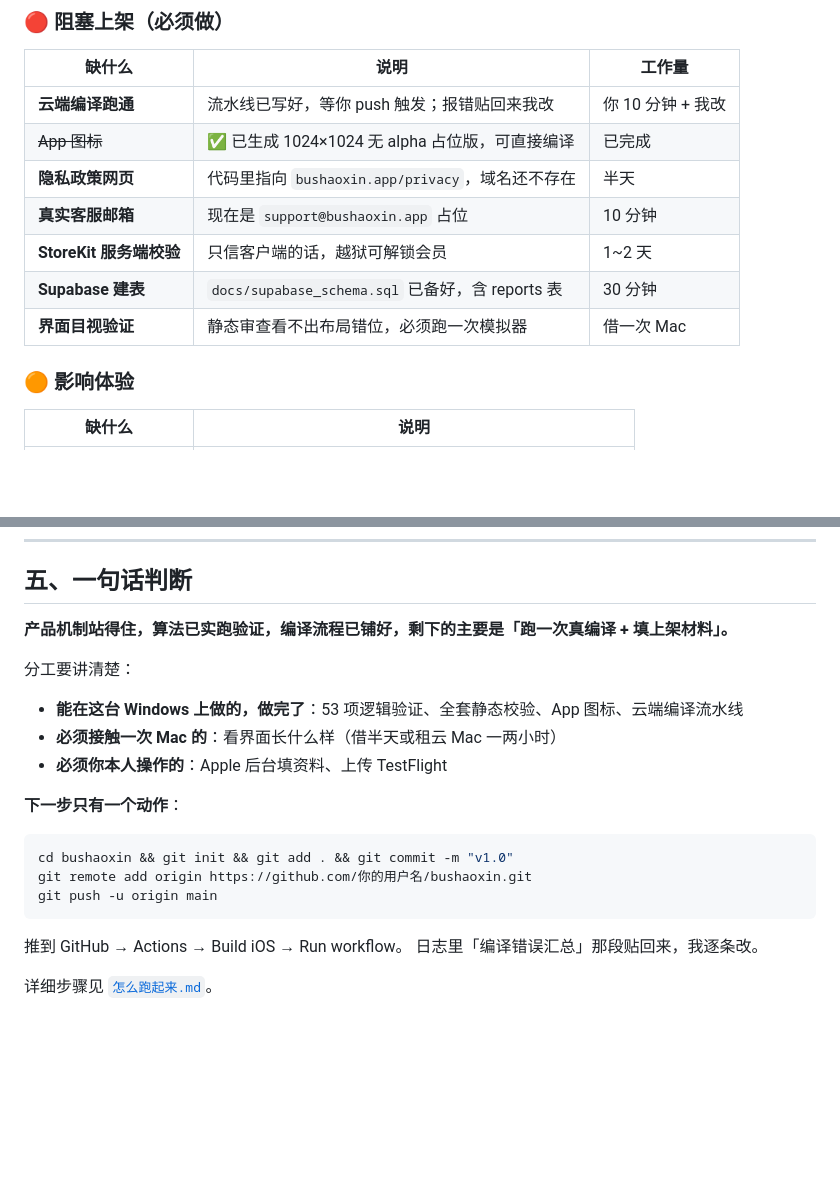
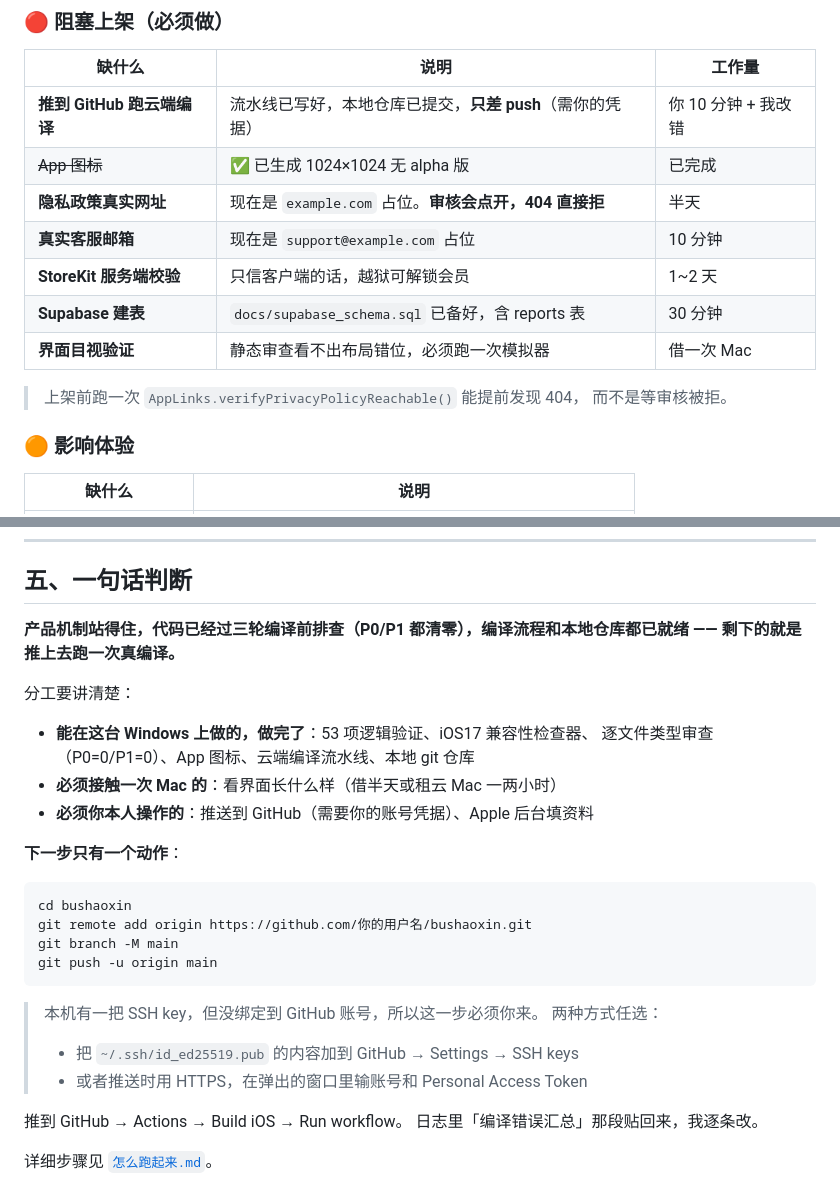
Before and after one commit to kingswift429/bushaoxin, a Markdown page: docs/总结-优势与欠缺.md, 2 parts joined by grey strips. Rendered like a GitHub page; blank space fills up the shorter version.

````diff
--- a/docs/总结-优势与欠缺.md
+++ b/docs/总结-优势与欠缺.md
@@ -190,13 +243,17 @@
 
 | 缺什么 | 说明 | 工作量 |
 |---|---|---|
-| **云端编译跑通** | 流水线已写好，等你 push 触发；报错贴回来我改 | 你 10 分钟 + 我改 |
-| ~~App 图标~~ | ✅ 已生成 1024×1024 无 alpha 占位版，可直接编译 | 已完成 |
-| **隐私政策网页** | 代码里指向 `bushaoxin.app/privacy`，域名还不存在 | 半天 |
-| **真实客服邮箱** | 现在是 `support@bushaoxin.app` 占位 | 10 分钟 |
+| **推到 GitHub 跑云端编译** | 流水线已写好，本地仓库已提交，**只差 push**（需你的凭据） | 你 10 分钟 + 我改错 |
+| ~~App 图标~~ | ✅ 已生成 1024×1024 无 alpha 版 | 已完成 |
+| **隐私政策真实网址** | 现在是 `example.com` 占位。**审核会点开，404 直接拒** | 半天 |
+| **真实客服邮箱** | 现在是 `support@example.com` 占位 | 10 分钟 |
 | **StoreKit 服务端校验** | 只信客户端的话，越狱可解锁会员 | 1~2 天 |
 | **Supabase 建表** | `docs/supabase_schema.sql` 已备好，含 reports 表 | 30 分钟 |
 | **界面目视验证** | 静态审查看不出布局错位，必须跑一次模拟器 | 借一次 Mac |
+
+> 上架前跑一次 `AppLinks.verifyPrivacyPolicyReachable()` 能提前发现 404，
+> 而不是等审核被拒。
+
 
 
 ### 🟠 影响体验
@@ -224,21 +281,28 @@
 
 ## 五、一句话判断
 
-**产品机制站得住，算法已实跑验证，编译流程已铺好，剩下的主要是「跑一次真编译 + 填上架材料」。**
+**产品机制站得住，代码已经过三轮编译前排查（P0/P1 都清零），编译流程和本地仓库都已就绪 —— 剩下的就是推上去跑一次真编译。**
 
 分工要讲清楚：
 
-- **能在这台 Windows 上做的，做完了**：53 项逻辑验证、全套静态校验、App 图标、云端编译流水线
+- **能在这台 Windows 上做的，做完了**：53 项逻辑验证、iOS17 兼容性检查器、
+  逐文件类型审查（P0=0/P1=0）、App 图标、云端编译流水线、本地 git 仓库
 - **必须接触一次 Mac 的**：看界面长什么样（借半天或租云 Mac 一两小时）
-- **必须你本人操作的**：Apple 后台填资料、上传 TestFlight
+- **必须你本人操作的**：推送到 GitHub（需要你的账号凭据）、Apple 后台填资料
 
 **下一步只有一个动作**：
 
 ```bash
-cd bushaoxin && git init && git add . && git commit -m "v1.0"
+cd bushaoxin
 git remote add origin https://github.com/你的用户名/bushaoxin.git
+git branch -M main
 git push -u origin main
 ```
+
+> 本机有一把 SSH key，但没绑定到 GitHub 账号，所以这一步必须你来。
+> 两种方式任选：
+> - 把 `~/.ssh/id_ed25519.pub` 的内容加到 GitHub → Settings → SSH keys
+> - 或者推送时用 HTTPS，在弹出的窗口里输账号和 Personal Access Token
 
 推到 GitHub → Actions → Build iOS → Run workflow。
 日志里「编译错误汇总」那段贴回来，我逐条改。
````
Also changed, not shown: other parts of docs/总结-优势与欠缺.md (+57 -4 lines).
